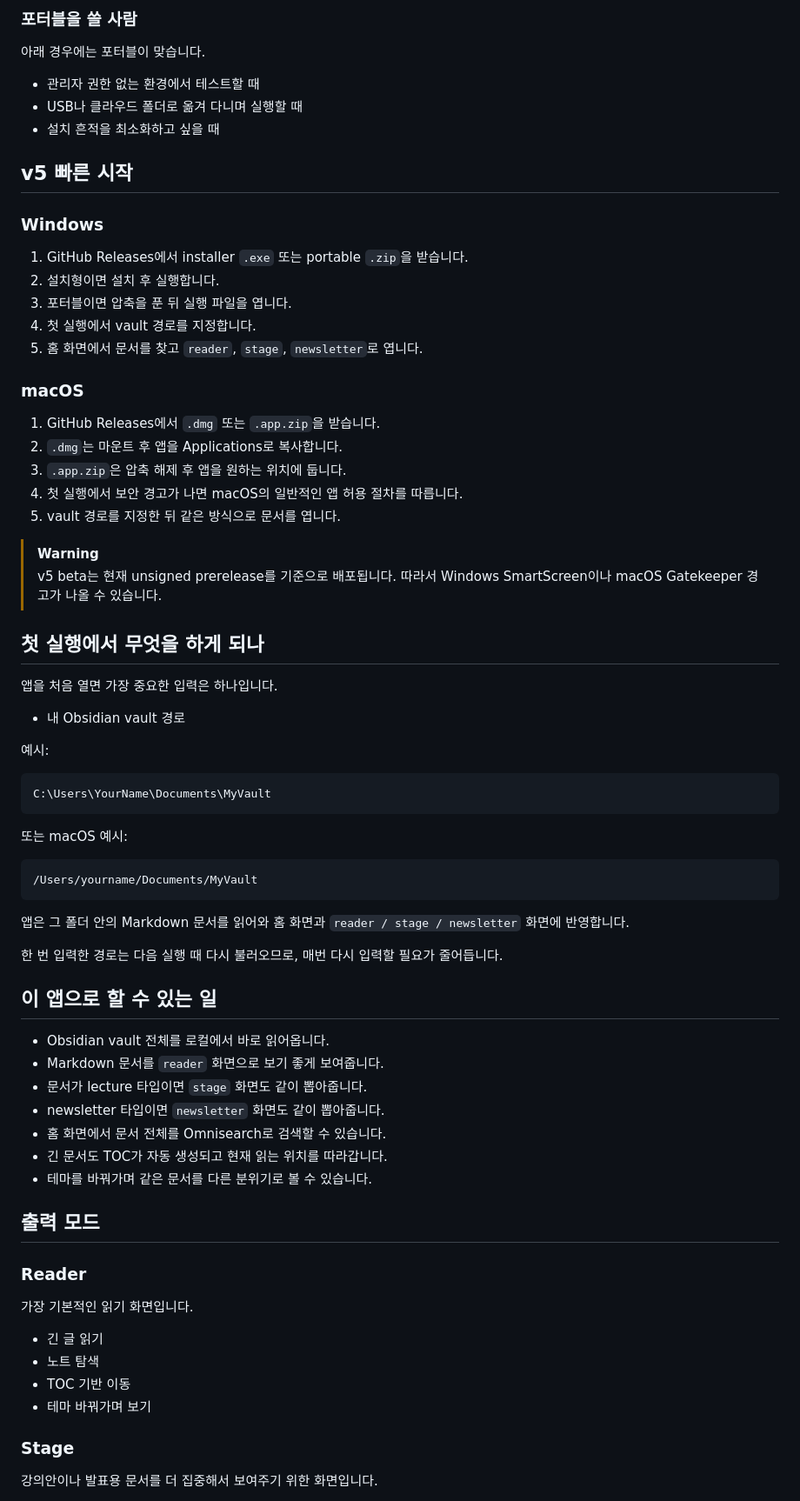
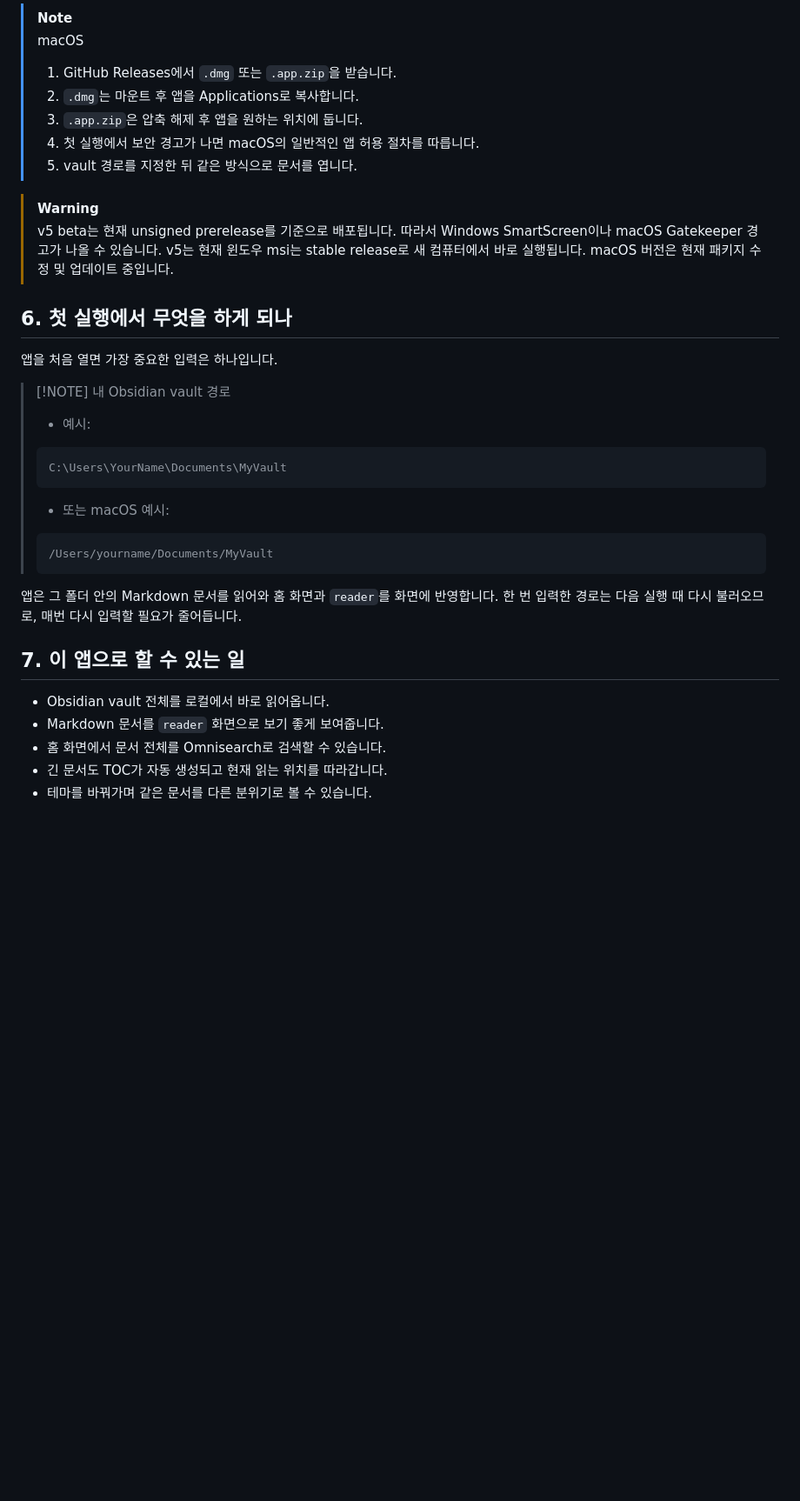
Before and after one commit to laguna821/achmage-markdown-renderer, a Markdown page: README.md, the part around one of its changes. Shown at 87% size. GitHub-like rendering; blank space fills up the shorter version.

````diff
--- a/README.md
+++ b/README.md
@@ -119,76 +131,39 @@ v5 기준 공식 산출물은 아래 4가지입니다.
-### 포터블을 쓸 사람
-
-아래 경우에는 포터블이 맞습니다.
-
-- 관리자 권한 없는 환경에서 테스트할 때
-- USB나 클라우드 폴더로 옮겨 다니며 실행할 때
-- 설치 흔적을 최소화하고 싶을 때
-
-## v5 빠른 시작
-
-### Windows
-
-1. GitHub Releases에서 installer `.exe` 또는 portable `.zip`을 받습니다.
-2. 설치형이면 설치 후 실행합니다.
-3. 포터블이면 압축을 푼 뒤 실행 파일을 엽니다.
-4. 첫 실행에서 vault 경로를 지정합니다.
-5. 홈 화면에서 문서를 찾고 `reader`, `stage`, `newsletter`로 엽니다.
-
-### macOS
-
-1. GitHub Releases에서 `.dmg` 또는 `.app.zip`을 받습니다.
-2. `.dmg`는 마운트 후 앱을 Applications로 복사합니다.
-3. `.app.zip`은 압축 해제 후 앱을 원하는 위치에 둡니다.
-4. 첫 실행에서 보안 경고가 나면 macOS의 일반적인 앱 허용 절차를 따릅니다.
-5. vault 경로를 지정한 뒤 같은 방식으로 문서를 엽니다.
+> [!NOTE]
+> macOS
+> 1. GitHub Releases에서 `.dmg` 또는 `.app.zip`을 받습니다.
+> 2. `.dmg`는 마운트 후 앱을 Applications로 복사합니다.
+> 3. `.app.zip`은 압축 해제 후 앱을 원하는 위치에 둡니다.
+> 4. 첫 실행에서 보안 경고가 나면 macOS의 일반적인 앱 허용 절차를 따릅니다.
+> 5. vault 경로를 지정한 뒤 같은 방식으로 문서를 엽니다.
 
 > [!WARNING]
 > v5 beta는 현재 unsigned prerelease를 기준으로 배포됩니다. 따라서 Windows SmartScreen이나 macOS Gatekeeper 경고가 나올 수 있습니다.
+> v5는 현재 윈도우 msi는 stable release로 새 컴퓨터에서 바로 실행됩니다. macOS 버전은 현재 패키지 수정 및 업데이트 중입니다.
 
-## 첫 실행에서 무엇을 하게 되나
+## 6. 첫 실행에서 무엇을 하게 되나
 
 앱을 처음 열면 가장 중요한 입력은 하나입니다.
 
-- 내 Obsidian vault 경로
+> [!NOTE] 내 Obsidian vault 경로
+> - 예시:
+> ```text
+> C:\Users\YourName\Documents\MyVault
+> ```
+>
+> - 또는 macOS 예시:
+> ```text
+> /Users/yourname/Documents/MyVault
+> ```
+>
 
-예시:
-
-```text
-C:\Users\YourName\Documents\MyVault
-```
-
-또는 macOS 예시:
-
-```text
-/Users/yourname/Documents/MyVault
-```
-
-앱은 그 폴더 안의 Markdown 문서를 읽어와 홈 화면과 `reader / stage / newsletter` 화면에 반영합니다.
-
+앱은 그 폴더 안의 Markdown 문서를 읽어와 홈 화면과 `reader`를 화면에 반영합니다.
 한 번 입력한 경로는 다음 실행 때 다시 불러오므로, 매번 다시 입력할 필요가 줄어듭니다.
 
-## 이 앱으로 할 수 있는 일
+## 7. 이 앱으로 할 수 있는 일
 
 - Obsidian vault 전체를 로컬에서 바로 읽어옵니다.
 - Markdown 문서를 `reader` 화면으로 보기 좋게 보여줍니다.
-- 문서가 lecture 타입이면 `stage` 화면도 같이 뽑아줍니다.
-- newsletter 타입이면 `newsletter` 화면도 같이 뽑아줍니다.
 - 홈 화면에서 문서 전체를 Omnisearch로 검색할 수 있습니다.
 - 긴 문서도 TOC가 자동 생성되고 현재 읽는 위치를 따라갑니다.
 - 테마를 바꿔가며 같은 문서를 다른 분위기로 볼 수 있습니다.
 
-## 출력 모드
-
-### Reader
-
-가장 기본적인 읽기 화면입니다.
-
-- 긴 글 읽기
-- 노트 탐색
-- TOC 기반 이동
-- 테마 바꿔가며 보기
-
-### Stage
-
-강의안이나 발표용 문서를 더 집중해서 보여주기 위한 화면입니다.
-
````
Also changed, not shown: other parts of README.md (+152 -334 lines).
